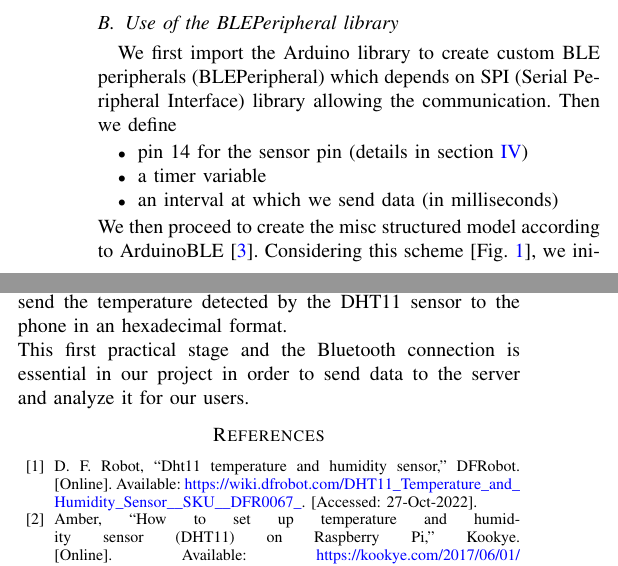
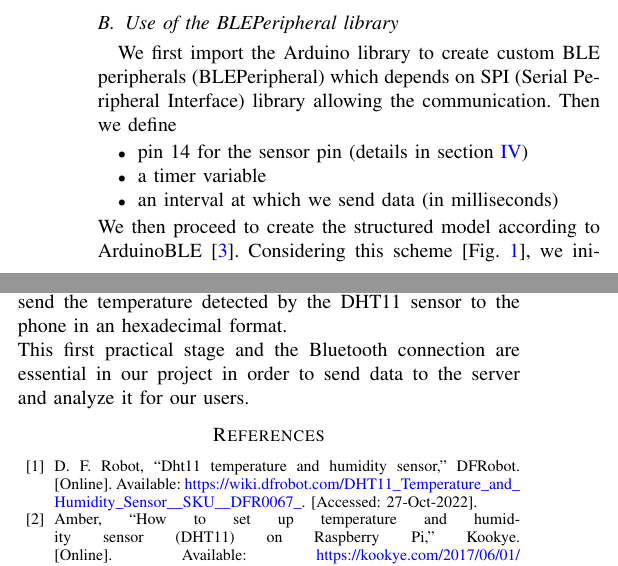
Before and after one commit to SmartAgricultureProject-UAB-2223/documentation, a LaTeX paper (first_submission/index.tex, which reads first_submission/content/ble_device.tex, first_submission/content/conclusion.tex): two parts of the columns of pages 1 and 2 of 2, joined at a grey line, cut so that both start at the same text. Compiled offline with pdfLaTeX.

Commit message:
final adjustments

```diff
--- a/first_submission/content/ble_device.tex
+++ b/first_submission/content/ble_device.tex
@@ -20,7 +20,7 @@ Then we define
     \item a timer variable
     \item an interval at which we send data (in milliseconds)
 \end{itemize}
-We then proceed to create the misc structured model according to ArduinoBLE \cite{b3}.
+We then proceed to create the structured model according to ArduinoBLE \cite{b3}.
 \begin{figure}[!htb]%
     \centering
     \includegraphics[scale=0.2]{images/ble-bulletin-board-model.png}%
--- a/first_submission/content/conclusion.tex
+++ b/first_submission/content/conclusion.tex
@@ -1,3 +1,3 @@
 \section{Conclusion}
 Using the BLEPeripheral library we were able to successfully connect our phone to the Arduino board. We could then send the temperature detected by the DHT11 sensor to the phone in an hexadecimal format.\\
-This first practical stage and the Bluetooth connection is essential in our project in order to send data to the server and analyze it for our users.
+This first practical stage and the Bluetooth connection are essential in our project in order to send data to the server and analyze it for our users.
```
Also changed, not shown: first_submission/content/ble_device.tex (2 more changed lines), 1 other file.
